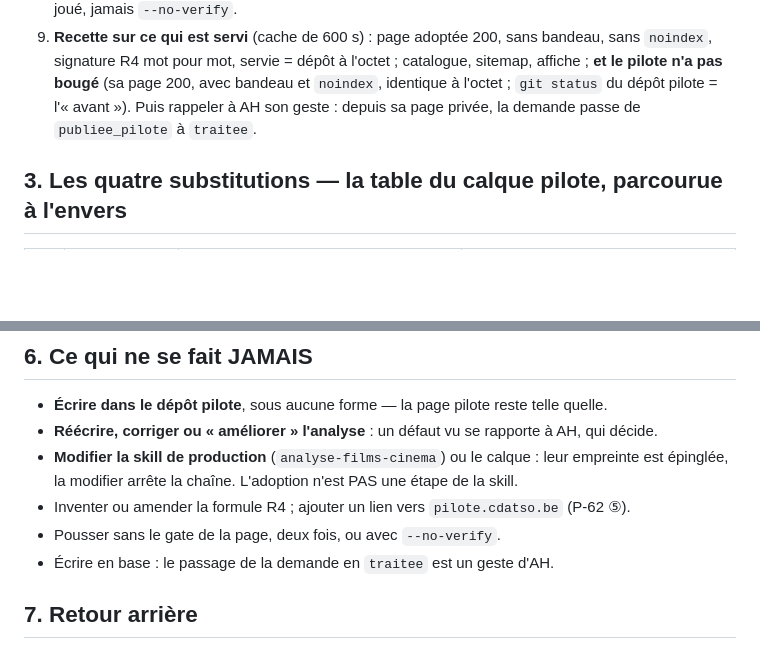
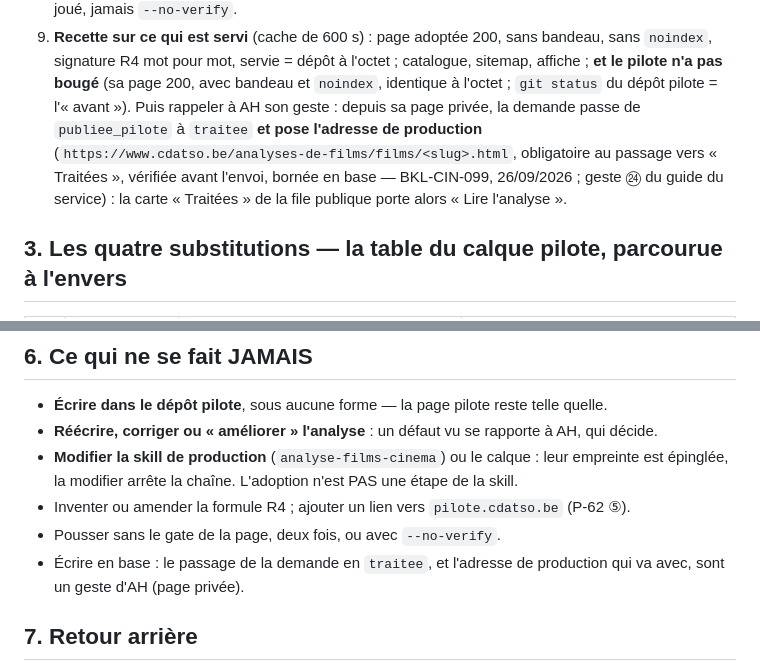
Before and after one commit to cdatso/analyses-de-films, a Markdown page: docs/procedure-adoption-pilote.md, 2 parts joined by grey strips. GitHub-like rendering; blank space fills up the shorter version.

Commit message:
Procedure d'adoption : le passage en traitee pose aussi l'adresse de production (BKL-CIN-099, 26/09/2026)

```diff
--- a/docs/procedure-adoption-pilote.md
+++ b/docs/procedure-adoption-pilote.md
@@ -54,7 +54,10 @@ reste en ligne, c'est la pièce de mesure de la chaîne.
    `noindex`, signature R4 mot pour mot, servie = dépôt à l'octet ; catalogue, sitemap, affiche ;
    **et le pilote n'a pas bougé** (sa page 200, avec bandeau et `noindex`, identique à l'octet ;
    `git status` du dépôt pilote = l'« avant »). Puis rappeler à AH son geste : depuis sa page
-   privée, la demande passe de `publiee_pilote` à `traitee`.
+   privée, la demande passe de `publiee_pilote` à `traitee` **et pose l'adresse de production**
+   (`https://www.cdatso.be/analyses-de-films/films/<slug>.html`, obligatoire au passage vers
+   « Traitées », vérifiée avant l'envoi, bornée en base — BKL-CIN-099, 26/09/2026 ; geste ㉔ du
+   guide du service) : la carte « Traitées » de la file publique porte alors « Lire l'analyse ».
 
 ## 3. Les quatre substitutions — la table du calque pilote, parcourue à l'envers
 
@@ -94,7 +97,8 @@ l'analyse).
   épinglée, la modifier arrête la chaîne. L'adoption n'est PAS une étape de la skill.
 - Inventer ou amender la formule R4 ; ajouter un lien vers `pilote.cdatso.be` (P-62 ⑤).
 - Pousser sans le gate de la page, deux fois, ou avec `--no-verify`.
-- Écrire en base : le passage de la demande en `traitee` est un geste d'AH.
+- Écrire en base : le passage de la demande en `traitee`, et l'adresse de production qui va
+  avec, sont un geste d'AH (page privée).
 
 ## 7. Retour arrière
 
```
